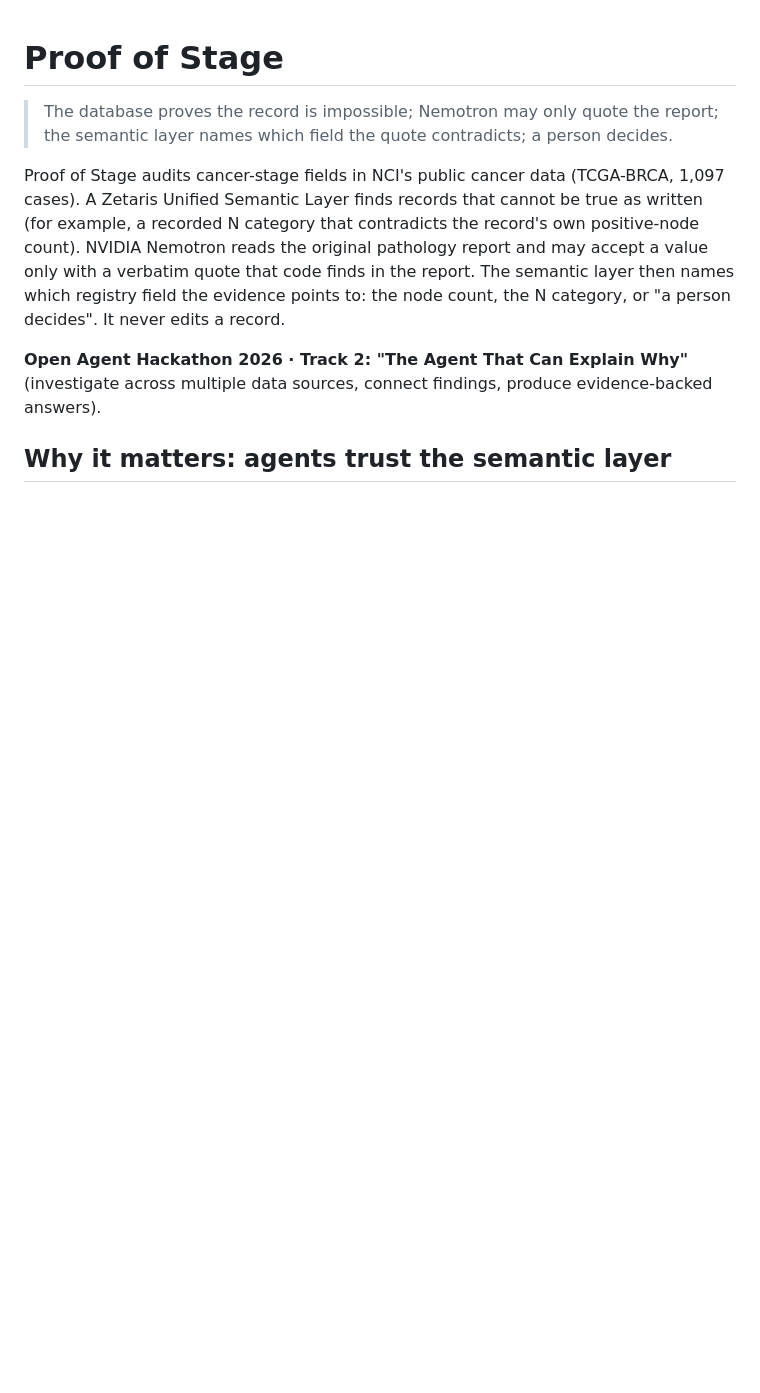
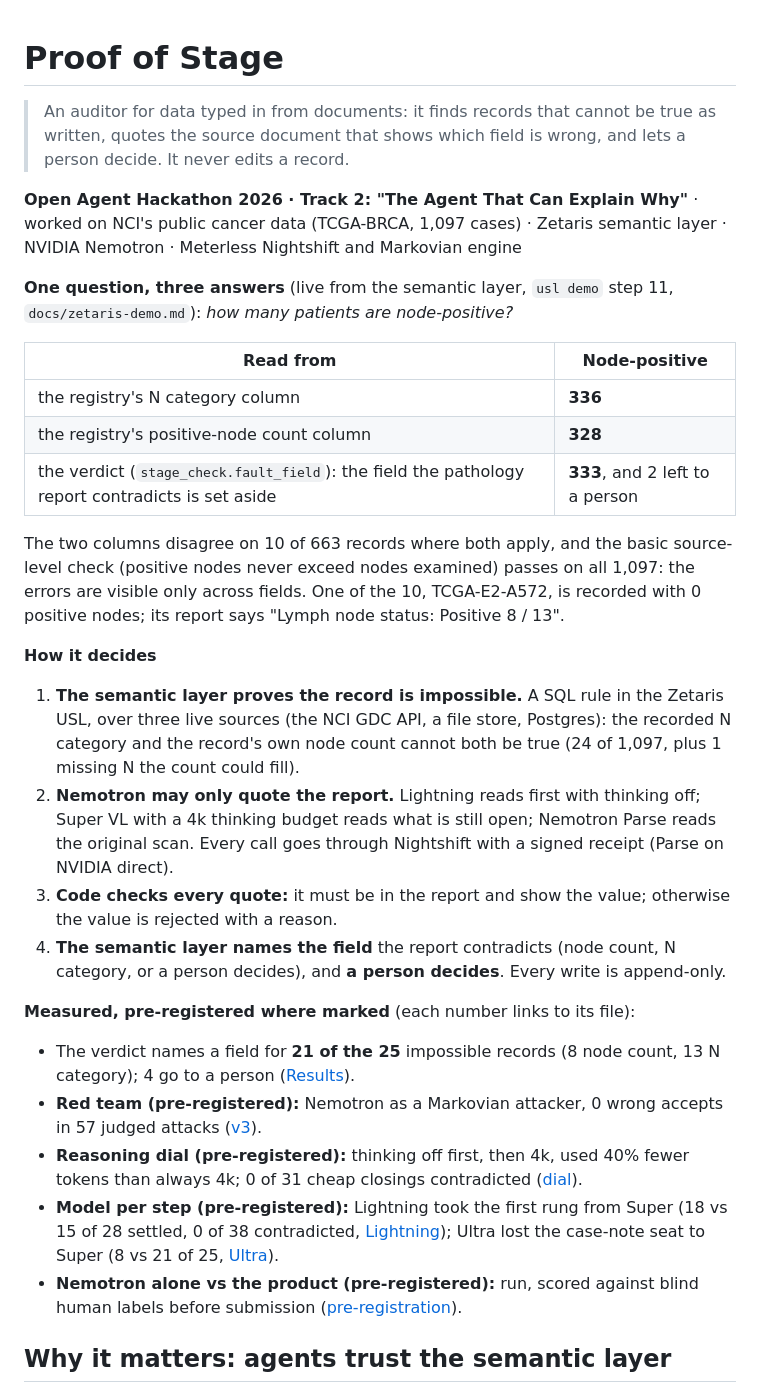
Before and after one commit to py-tr/proof-of-stage, a Markdown page: README.md, the part around one of its changes. Rendered like a GitHub page; blank space fills up the shorter version.

Commit message:
README first screen: one sentence, one question with three answers, how it decides in 4 steps, the measured headlines with links

```diff
--- a/README.md
+++ b/README.md
@@ -1,10 +1,31 @@
 # Proof of Stage
 
-> The database proves the record is impossible; Nemotron may only quote the report; the semantic layer names which field the quote contradicts; a person decides.
+> An auditor for data typed in from documents: it finds records that cannot be true as written, quotes the source document that shows which field is wrong, and lets a person decide. It never edits a record.
 
-Proof of Stage audits cancer-stage fields in NCI's public cancer data (TCGA-BRCA, 1,097 cases). A Zetaris Unified Semantic Layer finds records that cannot be true as written (for example, a recorded N category that contradicts the record's own positive-node count). NVIDIA Nemotron reads the original pathology report and may accept a value only with a verbatim quote that code finds in the report. The semantic layer then names which registry field the evidence points to: the node count, the N category, or "a person decides". It never edits a record.
+**Open Agent Hackathon 2026 · Track 2: "The Agent That Can Explain Why"** · worked on NCI's public cancer data (TCGA-BRCA, 1,097 cases) · Zetaris semantic layer · NVIDIA Nemotron · Meterless Nightshift and Markovian engine
 
-**Open Agent Hackathon 2026 · Track 2: "The Agent That Can Explain Why"** (investigate across multiple data sources, connect findings, produce evidence-backed answers).
+**One question, three answers** (live from the semantic layer, `usl demo` step 11, `docs/zetaris-demo.md`): *how many patients are node-positive?*
+
+| Read from | Node-positive |
+|---|---|
+| the registry's N category column | **336** |
+| the registry's positive-node count column | **328** |
+| the verdict (`stage_check.fault_field`): the field the pathology report contradicts is set aside | **333**, and 2 left to a person |
+
+The two columns disagree on 10 of 663 records where both apply, and the basic source-level check (positive nodes never exceed nodes examined) passes on all 1,097: the errors are visible only across fields. One of the 10, TCGA-E2-A572, is recorded with 0 positive nodes; its report says "Lymph node status: Positive 8 / 13".
+
+**How it decides**
+1. **The semantic layer proves the record is impossible.** A SQL rule in the Zetaris USL, over three live sources (the NCI GDC API, a file store, Postgres): the recorded N category and the record's own node count cannot both be true (24 of 1,097, plus 1 missing N the count could fill).
+2. **Nemotron may only quote the report.** Lightning reads first with thinking off; Super VL with a 4k thinking budget reads what is still open; Nemotron Parse reads the original scan. Every call goes through Nightshift with a signed receipt (Parse on NVIDIA direct).
+3. **Code checks every quote:** it must be in the report and show the value; otherwise the value is rejected with a reason.
+4. **The semantic layer names the field** the report contradicts (node count, N category, or a person decides), and **a person decides**. Every write is append-only.
+
+**Measured, pre-registered where marked** (each number links to its file):
+- The verdict names a field for **21 of the 25** impossible records (8 node count, 13 N category); 4 go to a person ([Results](#results-live-2026-10-2223-every-number-has-its-file)).
+- **Red team (pre-registered):** Nemotron as a Markovian attacker, 0 wrong accepts in 57 judged attacks ([v3](docs/evidence/adversary-chain-v3-results.md)).
+- **Reasoning dial (pre-registered):** thinking off first, then 4k, used 40% fewer tokens than always 4k; 0 of 31 cheap closings contradicted ([dial](docs/evidence/dial-sample-results.md)).
+- **Model per step (pre-registered):** Lightning took the first rung from Super (18 vs 15 of 28 settled, 0 of 38 contradicted, [Lightning](docs/evidence/lightning-r1-results.md)); Ultra lost the case-note seat to Super (8 vs 21 of 25, [Ultra](docs/evidence/ultra-notes-results.md)).
+- **Nemotron alone vs the product (pre-registered):** run, scored against blind human labels before submission ([pre-registration](docs/preregistration/baseline-m0.md)).
 
 ## Why it matters: agents trust the semantic layer
 
```
Also changed, not shown: other parts of README.md (+1 -1 lines).
